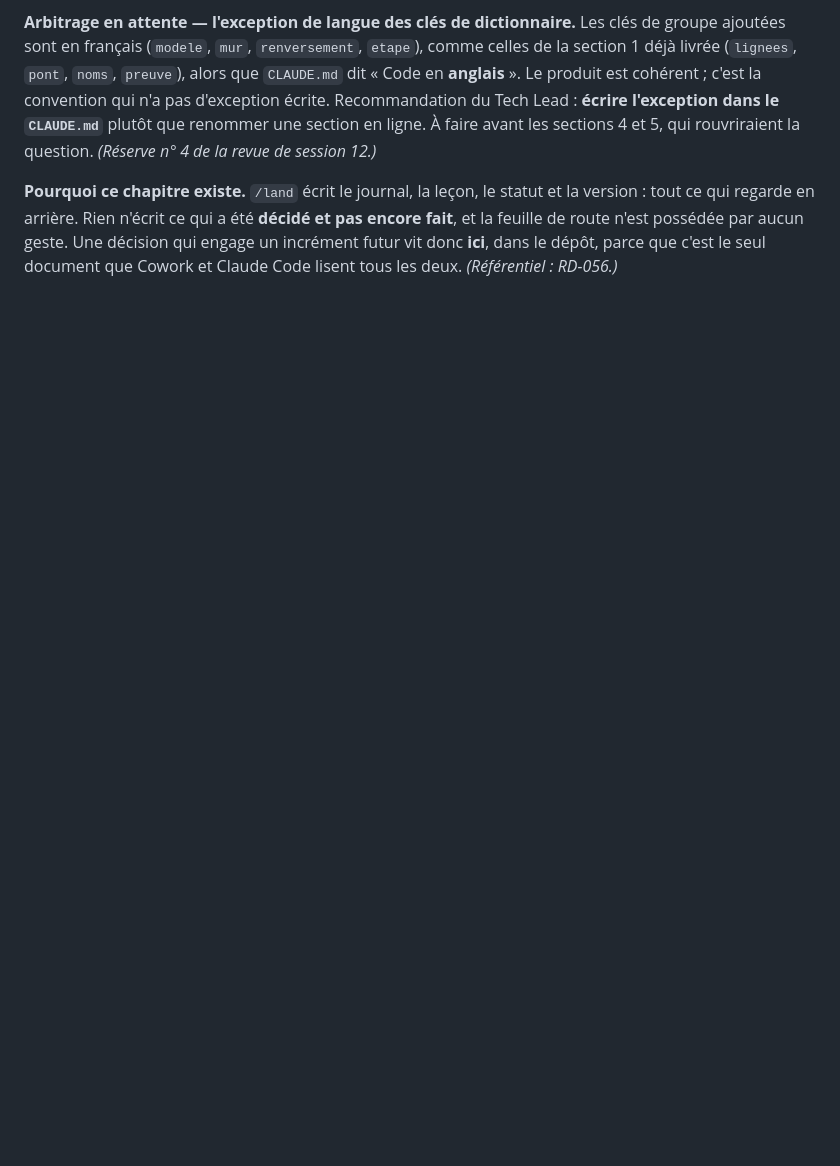
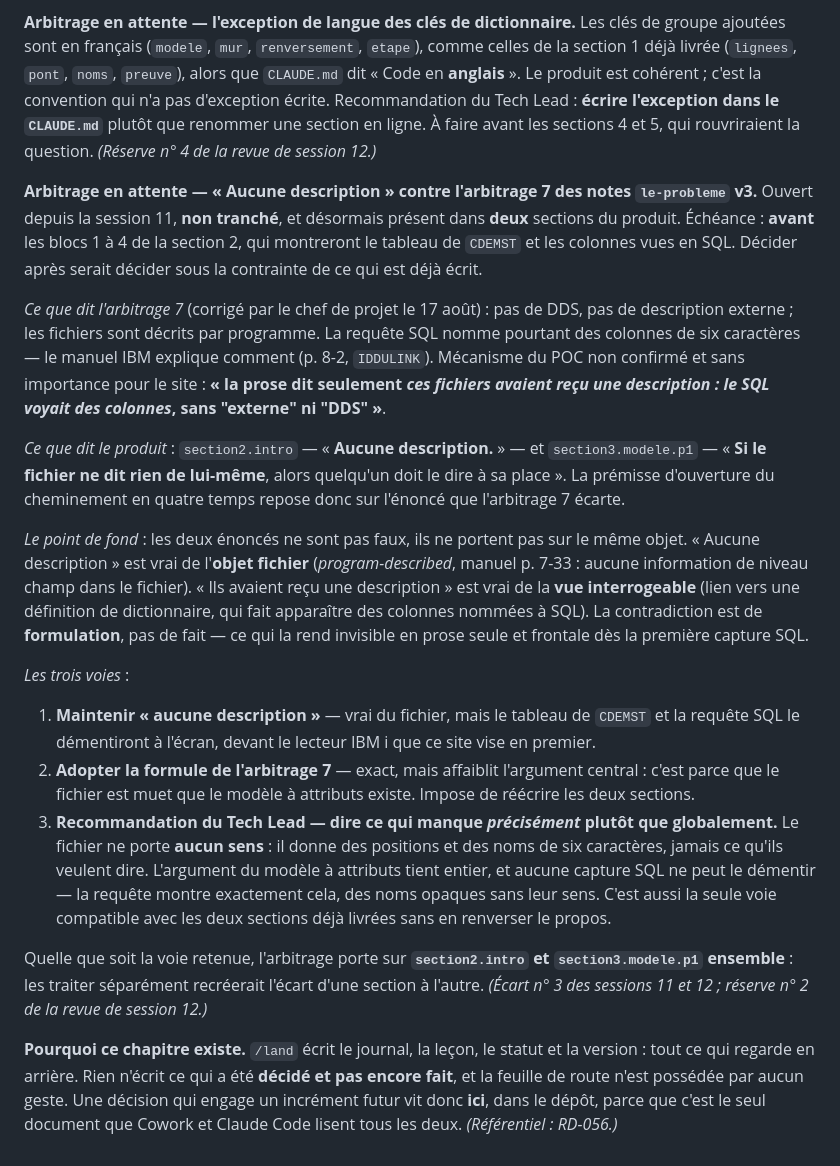
Before and after one commit to lianazel/ibm-s36-to-rest-api, a Markdown page: tasks/ROADMAP.md, the part around the change. GitHub-like rendering; blank space fills up the shorter version.

Commit message:
docs(roadmap): arbitrage en attente — « Aucune description » contre l'arbitrage 7, trois voies

```diff
--- a/tasks/ROADMAP.md
+++ b/tasks/ROADMAP.md
@@ -138,6 +138,44 @@ Le produit est cohérent ; c'est la convention qui n'a pas d'exception écrite.
 Lead : **écrire l'exception dans le `CLAUDE.md`** plutôt que renommer une section en ligne. À faire
 avant les sections 4 et 5, qui rouvriraient la question. *(Réserve n° 4 de la revue de session 12.)*
 
+**Arbitrage en attente — « Aucune description » contre l'arbitrage 7 des notes `le-probleme` v3.**
+Ouvert depuis la session 11, **non tranché**, et désormais présent dans **deux** sections du produit.
+Échéance : **avant** les blocs 1 à 4 de la section 2, qui montreront le tableau de `CDEMST` et les
+colonnes vues en SQL. Décider après serait décider sous la contrainte de ce qui est déjà écrit.
+
+*Ce que dit l'arbitrage 7* (corrigé par le chef de projet le 17 août) : pas de DDS, pas de description
+externe ; les fichiers sont décrits par programme. La requête SQL nomme pourtant des colonnes de six
+caractères — le manuel IBM explique comment (p. 8-2, `IDDULINK`). Mécanisme du POC non confirmé et sans
+importance pour le site : **« la prose dit seulement *ces fichiers avaient reçu une description : le
+SQL voyait des colonnes*, sans "externe" ni "DDS" »**.
+
+*Ce que dit le produit* : `section2.intro` — « **Aucune description.** » — et `section3.modele.p1` —
+« **Si le fichier ne dit rien de lui-même**, alors quelqu'un doit le dire à sa place ». La prémisse
+d'ouverture du cheminement en quatre temps repose donc sur l'énoncé que l'arbitrage 7 écarte.
+
+*Le point de fond* : les deux énoncés ne sont pas faux, ils ne portent pas sur le même objet.
+« Aucune description » est vrai de l'**objet fichier** (*program-described*, manuel p. 7-33 : aucune
+information de niveau champ dans le fichier). « Ils avaient reçu une description » est vrai de la **vue
+interrogeable** (lien vers une définition de dictionnaire, qui fait apparaître des colonnes nommées à
+SQL). La contradiction est de **formulation**, pas de fait — ce qui la rend invisible en prose seule et
+frontale dès la première capture SQL.
+
+*Les trois voies* :
+
+1. **Maintenir « aucune description »** — vrai du fichier, mais le tableau de `CDEMST` et la requête
+   SQL le démentiront à l'écran, devant le lecteur IBM i que ce site vise en premier.
+2. **Adopter la formule de l'arbitrage 7** — exact, mais affaiblit l'argument central : c'est parce que
+   le fichier est muet que le modèle à attributs existe. Impose de réécrire les deux sections.
+3. **Recommandation du Tech Lead — dire ce qui manque *précisément* plutôt que globalement.** Le
+   fichier ne porte **aucun sens** : il donne des positions et des noms de six caractères, jamais ce
+   qu'ils veulent dire. L'argument du modèle à attributs tient entier, et aucune capture SQL ne peut le
+   démentir — la requête montre exactement cela, des noms opaques sans leur sens. C'est aussi la seule
+   voie compatible avec les deux sections déjà livrées sans en renverser le propos.
+
+Quelle que soit la voie retenue, l'arbitrage porte sur **`section2.intro` et `section3.modele.p1`
+ensemble** : les traiter séparément recréerait l'écart d'une section à l'autre.
+*(Écart n° 3 des sessions 11 et 12 ; réserve n° 2 de la revue de session 12.)*
+
 **Pourquoi ce chapitre existe.** `/land` écrit le journal, la leçon, le statut et la version : tout
 ce qui regarde en arrière. Rien n'écrit ce qui a été **décidé et pas encore fait**, et la feuille de
 route n'est possédée par aucun geste. Une décision qui engage un incrément futur vit donc **ici**,
```
